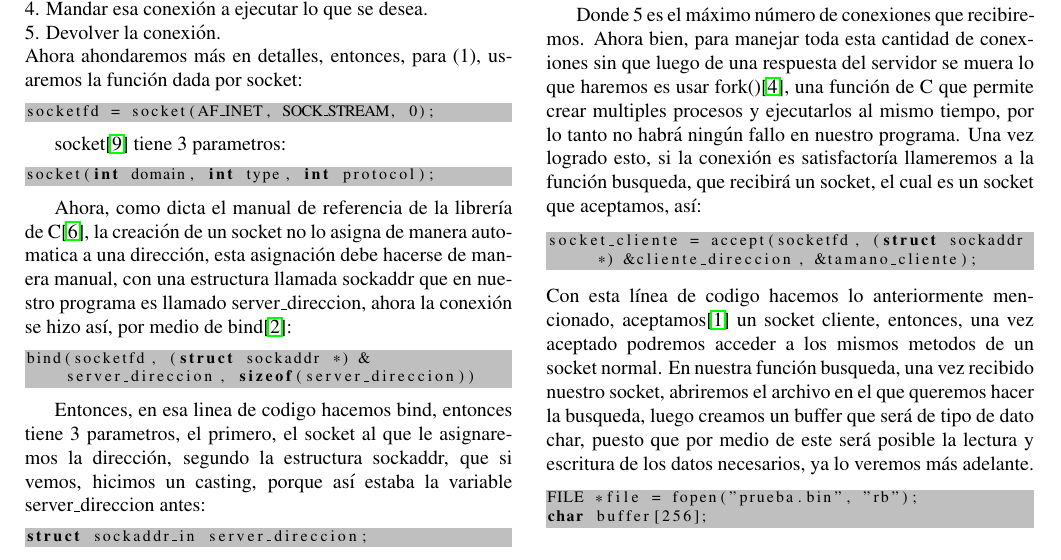
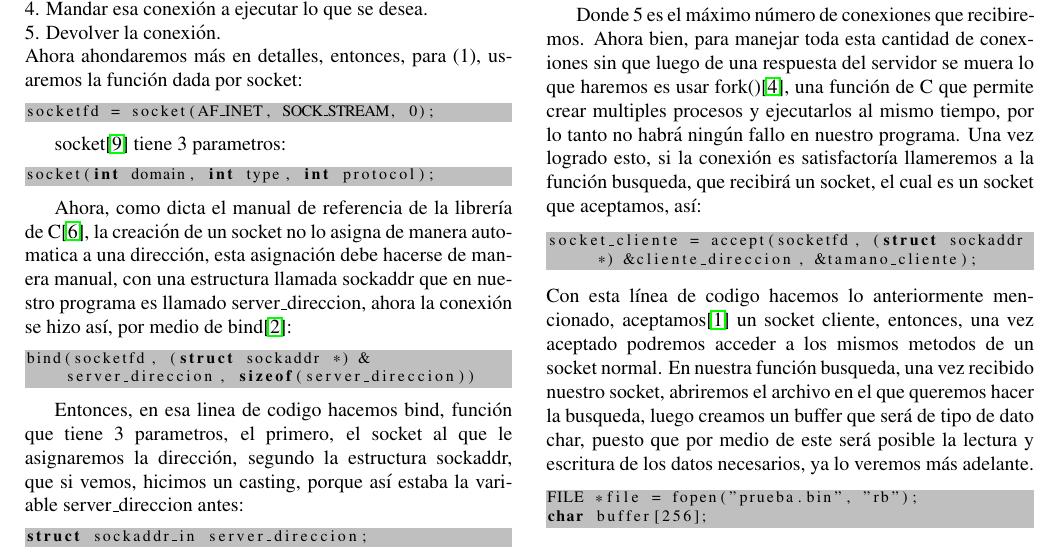
Before and after one commit to Joel-Ostos/SISTEMAS-OPERATIVOS-UNAL-2023-1, a LaTeX document (Practica-2/informe/Practica2.tex): part of page 1 of 4, cut so that both start at the same text. Compiled offline with pdfLaTeX.

Commit message:
Modificación redacción en el .tex

```diff
--- a/Practica-2/informe/Practica2.tex
+++ b/Practica-2/informe/Practica2.tex
@@ -63,7 +63,7 @@ bind(socketfd, (struct sockaddr *) &server_direccion, sizeof(server_direccion))
 \end{lstlisting}
 
 
-Entonces, en esa linea de codigo hacemos bind, entonces tiene 3 parametros, el primero, el socket al que le asignaremos la dirección, segundo la estructura sockaddr, que si vemos, hicimos un casting, porque así estaba la variable server\_direccion antes:
+Entonces, en esa linea de codigo hacemos bind, función que tiene 3 parametros, el primero, el socket al que le asignaremos la dirección, segundo la estructura sockaddr, que si vemos, hicimos un casting, porque así estaba la variable server\_direccion antes:
 
 
 \begin{lstlisting}[language=C]
```
